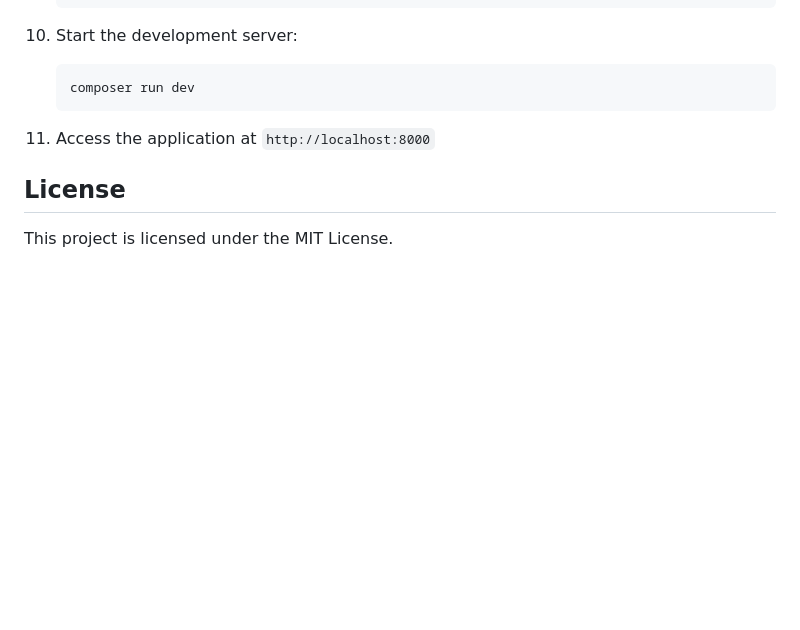
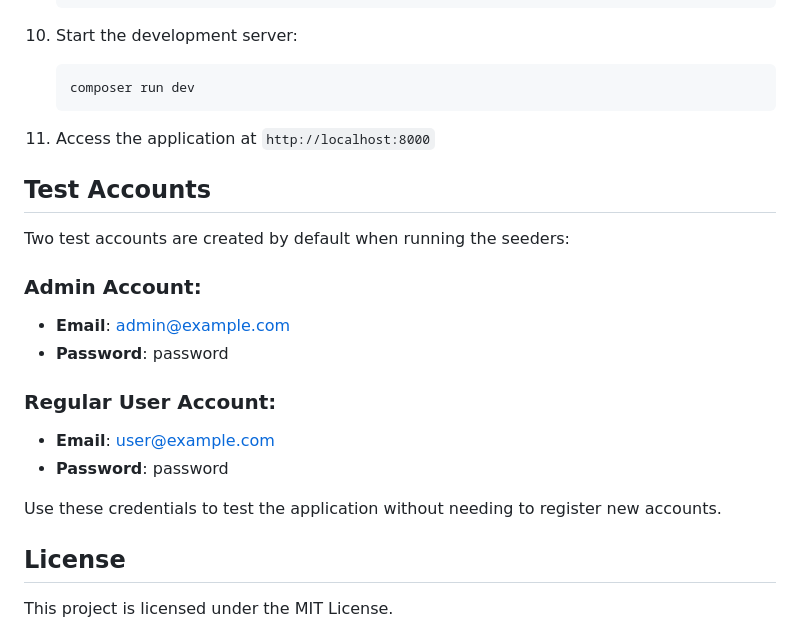
Before and after one commit to d-vale/Fullstack.app, a Markdown page: README.md, the part around the change. GitHub-like rendering; blank space fills up the shorter version.

```diff
--- a/README.md
+++ b/README.md
@@ -128,6 +128,20 @@ This project is built with:
 
 11. Access the application at `http://localhost:8000`
 
+## Test Accounts
+
+Two test accounts are created by default when running the seeders:
+
+### Admin Account:
+- **Email**: admin@example.com
+- **Password**: password
+
+### Regular User Account:
+- **Email**: user@example.com
+- **Password**: password
+
+Use these credentials to test the application without needing to register new accounts.
+
 ## License
 
 This project is licensed under the MIT License.
```
